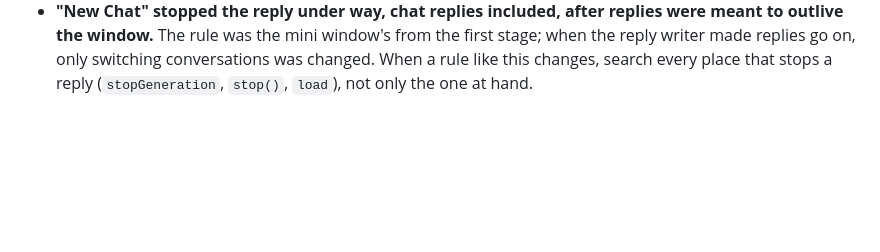
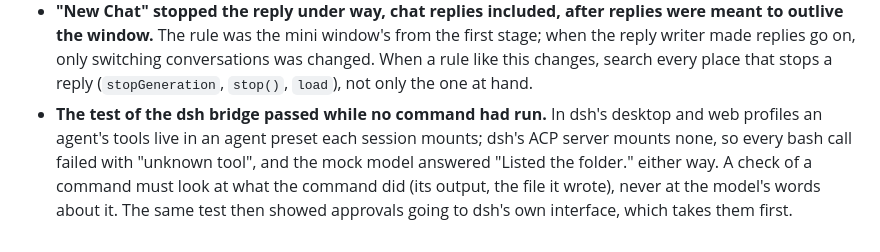
Before and after one commit to Maimai-l/spot-chat, a Markdown page: docs/lessons.md, the part around the change. Drawn GitHub-style; blank space fills up the shorter version.

Commit message:
Note that a command check must look at the command's output, not the model's reply
Co-Authored-By: Claude Opus 5.5 <noreply@anthropic.com>
Claude-Session: https://claude.ai/code/session_01REvHc4SjjqMcxY8UXeyBUw

```diff
--- a/docs/lessons.md
+++ b/docs/lessons.md
@@ -79,3 +79,8 @@ Problems this project hit and what fixed them, so they aren't solved twice.
   window.** The rule was the mini window's from the first stage; when the reply writer made replies go on,
   only switching conversations was changed. When a rule like this changes, search every place that stops a
   reply (`stopGeneration`, `stop()`, `load`), not only the one at hand.
+- **The test of the dsh bridge passed while no command had run.** In dsh's desktop and web profiles an
+  agent's tools live in an agent preset each session mounts; dsh's ACP server mounts none, so every bash call
+  failed with "unknown tool", and the mock model answered "Listed the folder." either way. A check of a
+  command must look at what the command did (its output, the file it wrote), never at the model's words
+  about it. The same test then showed approvals going to dsh's own interface, which takes them first.
```
